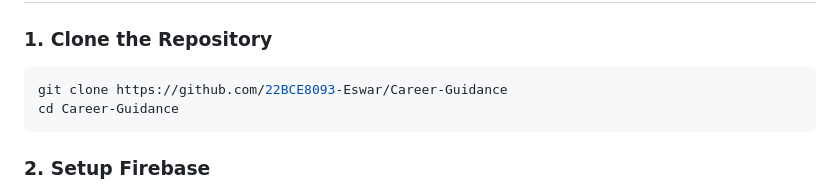
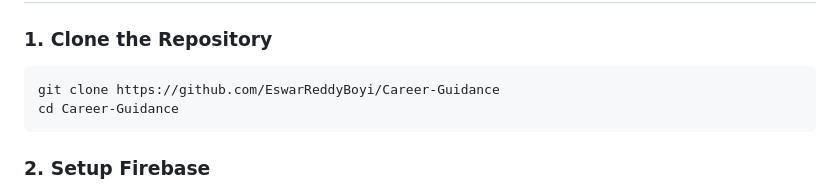
Before and after one commit to EswarReddyBoyi/Career-Guidance, a Markdown page: README.md, the part around the change. Rendered like a GitHub page.

`````diff
--- a/README.md
+++ b/README.md
@@ -50,7 +50,7 @@ The platform supports **student signups**, **college registrations**, **role-bas
 
 ### 1. Clone the Repository
 ```bash
-git clone https://github.com/22BCE8093-Eswar/Career-Guidance
+git clone https://github.com/EswarReddyBoyi/Career-Guidance
 cd Career-Guidance
 ````
 
`````
